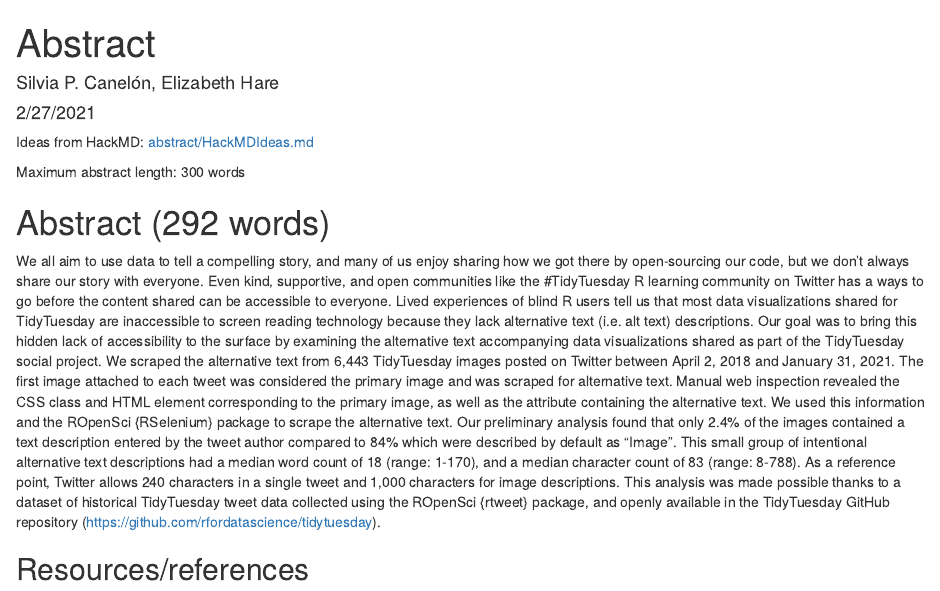
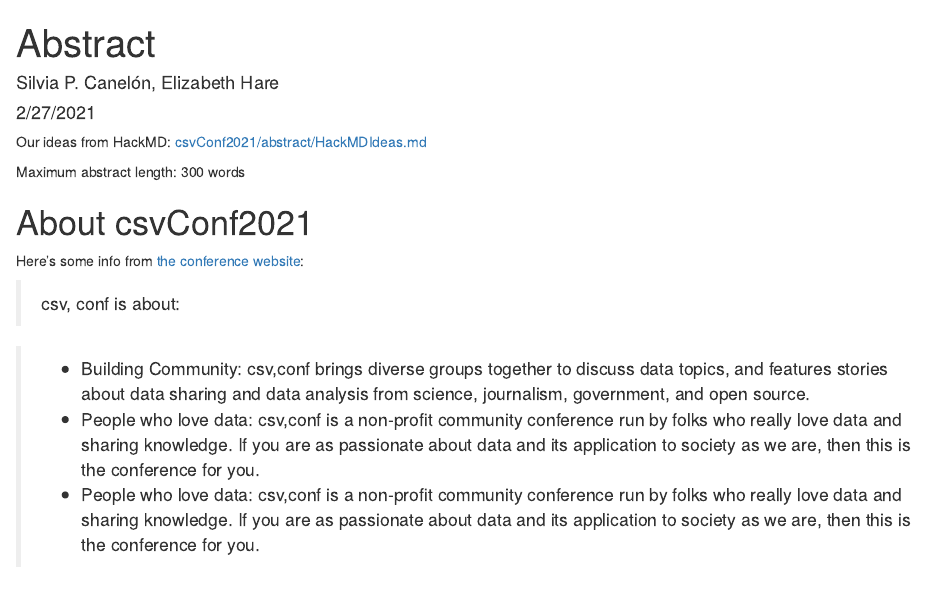
Before and after one commit to spcanelon/csvConf2021, an R Markdown document (abstract/Abstract.Rmd): the page in a window 1100 px wide, from its top. The pictures show the output file abstract/Abstract.html that the author committed with the source, opened offline.

Commit message:
Add conference info to the Abstract draft

```diff
--- a/abstract/Abstract.Rmd
+++ b/abstract/Abstract.Rmd
@@ -5,9 +5,20 @@
 output: html_document
 ---
 
-Ideas from HackMD: [csvConf2021/abstract/HackMDIdeas.md](abstract/HackMDIdeas.md)
+Our ideas from HackMD: [csvConf2021/abstract/HackMDIdeas.md](abstract/HackMDIdeas.md)
 
 Maximum abstract length: 300 words
+
+# About csvConf2021
+
+Here's some info from [the conference website](https://csvconf.com/):
+
+> csv, conf is about:
+
+> -  Building Community: csv,conf brings diverse groups together to discuss data topics, and features stories about data sharing and data analysis from science, journalism, government, and open source.
+> -  People who love data: csv,conf is a non-profit community conference run by folks who really love data and sharing knowledge. If you are as passionate about data and its application to society as we are, then this is the conference for you.
+> -  People who love data: csv,conf is a non-profit community conference run by folks who really love data and sharing knowledge. If you are as passionate about data and its application to society as we are, then this is the conference for you.
+
 
 
 # Abstract (292 words)
```
Also changed, not shown: abstract/Abstract.html.
